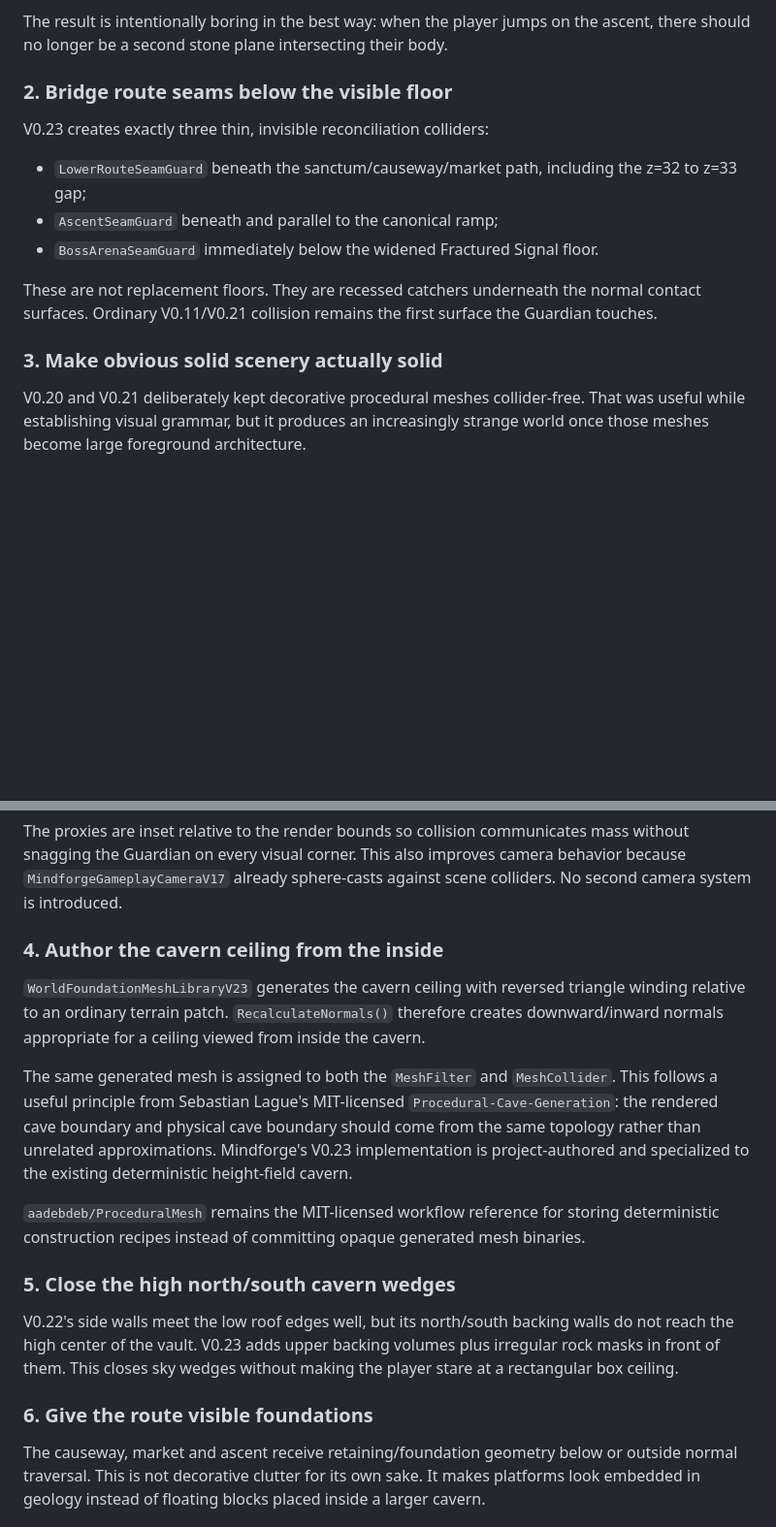
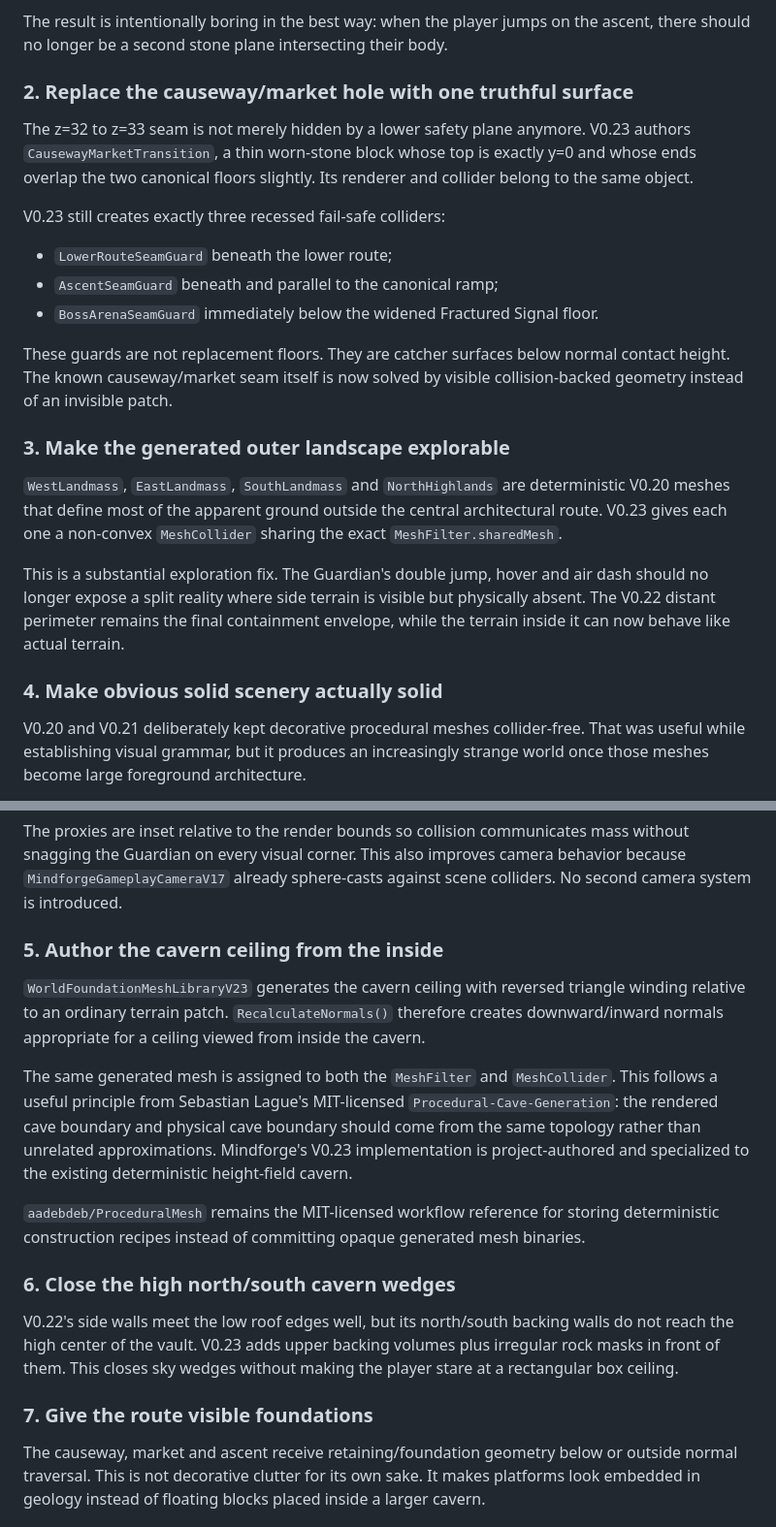
Before and after one commit to sidhulyalkar/mindforge, a Markdown page: docs/WORLD_FOUNDATION_V23.md, 2 parts joined by grey strips. Shown at 97% size. GitHub-like rendering; blank space fills up the shorter version.

```diff
--- a/docs/WORLD_FOUNDATION_V23.md
+++ b/docs/WORLD_FOUNDATION_V23.md
@@ -18,17 +18,25 @@ V0.23 fixes these as one world-foundation problem: **visible solidity, collision
 
 The result is intentionally boring in the best way: when the player jumps on the ascent, there should no longer be a second stone plane intersecting their body.
 
-### 2. Bridge route seams below the visible floor
+### 2. Replace the causeway/market hole with one truthful surface
 
-V0.23 creates exactly three thin, invisible reconciliation colliders:
+The z=32 to z=33 seam is not merely hidden by a lower safety plane anymore. V0.23 authors `CausewayMarketTransition`, a thin worn-stone block whose top is exactly y=0 and whose ends overlap the two canonical floors slightly. Its renderer and collider belong to the same object.
 
-- `LowerRouteSeamGuard` beneath the sanctum/causeway/market path, including the z=32 to z=33 gap;
+V0.23 still creates exactly three recessed fail-safe colliders:
+
+- `LowerRouteSeamGuard` beneath the lower route;
 - `AscentSeamGuard` beneath and parallel to the canonical ramp;
 - `BossArenaSeamGuard` immediately below the widened Fractured Signal floor.
 
-These are not replacement floors. They are recessed catchers underneath the normal contact surfaces. Ordinary V0.11/V0.21 collision remains the first surface the Guardian touches.
+These guards are not replacement floors. They are catcher surfaces below normal contact height. The known causeway/market seam itself is now solved by visible collision-backed geometry instead of an invisible patch.
 
-### 3. Make obvious solid scenery actually solid
+### 3. Make the generated outer landscape explorable
+
+`WestLandmass`, `EastLandmass`, `SouthLandmass` and `NorthHighlands` are deterministic V0.20 meshes that define most of the apparent ground outside the central architectural route. V0.23 gives each one a non-convex `MeshCollider` sharing the exact `MeshFilter.sharedMesh`.
+
+This is a substantial exploration fix. The Guardian's double jump, hover and air dash should no longer expose a split reality where side terrain is visible but physically absent. The V0.22 distant perimeter remains the final containment envelope, while the terrain inside it can now behave like actual terrain.
+
+### 4. Make obvious solid scenery actually solid
 
 V0.20 and V0.21 deliberately kept decorative procedural meshes collider-free. That was useful while establishing visual grammar, but it produces an increasingly strange world once those meshes become large foreground architecture.
 
@@ -41,7 +49,7 @@ V0.23 adds conservative inset `BoxCollider` proxies only to visually obvious sol
 
 The proxies are inset relative to the render bounds so collision communicates mass without snagging the Guardian on every visual corner. This also improves camera behavior because `MindforgeGameplayCameraV17` already sphere-casts against scene colliders. No second camera system is introduced.
 
-### 4. Author the cavern ceiling from the inside
+### 5. Author the cavern ceiling from the inside
 
 `WorldFoundationMeshLibraryV23` generates the cavern ceiling with reversed triangle winding relative to an ordinary terrain patch. `RecalculateNormals()` therefore creates downward/inward normals appropriate for a ceiling viewed from inside the cavern.
 
@@ -49,11 +57,11 @@ The same generated mesh is assigned to both the `MeshFilter` and `MeshCollider`.
 
 `aadebdeb/ProceduralMesh` remains the MIT-licensed workflow reference for storing deterministic construction recipes instead of committing opaque generated mesh binaries.
 
-### 5. Close the high north/south cavern wedges
+### 6. Close the high north/south cavern wedges
 
 V0.22's side walls meet the low roof edges well, but its north/south backing walls do not reach the high center of the vault. V0.23 adds upper backing volumes plus irregular rock masks in front of them. This closes sky wedges without making the player stare at a rectangular box ceiling.
 
-### 6. Give the route visible foundations
+### 7. Give the route visible foundations
 
 The causeway, market and ascent receive retaining/foundation geometry below or outside normal traversal. This is not decorative clutter for its own sake. It makes platforms look embedded in geology instead of floating blocks placed inside a larger cavern.
 
```
Also changed, not shown: other parts of docs/WORLD_FOUNDATION_V23.md (+14 -11 lines).
